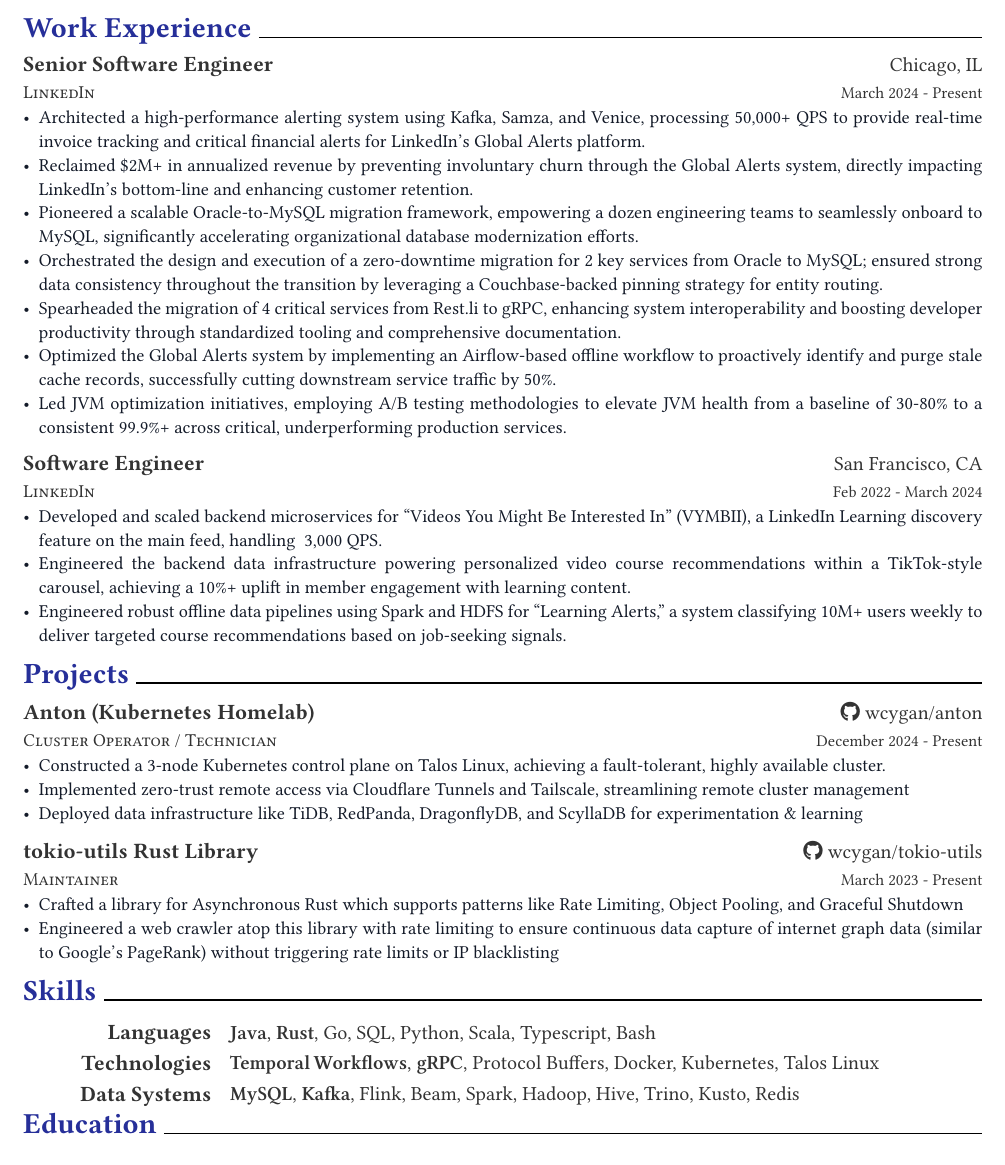
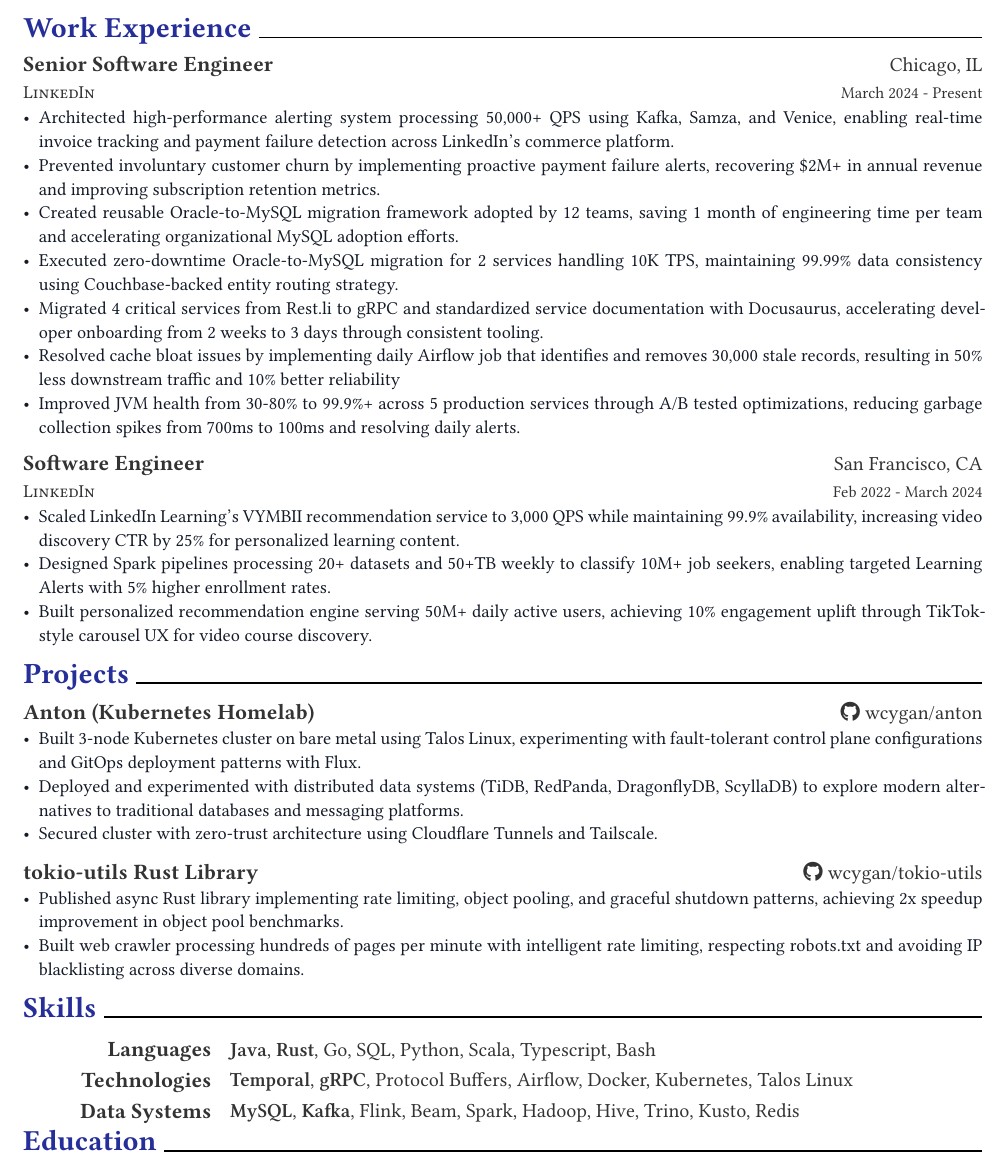
Before and after one commit to wcygan/resume, a Typst document (will_cygan_resume.typ): part of the page, cut so that both start at the same text. The pictures show the PDF file will_cygan_resume.pdf that the author committed with the source.

Commit message:
first round of reviews

```diff
--- a/will_cygan_resume.typ
+++ b/will_cygan_resume.typ
@@ -31,13 +31,13 @@
 )
 
 #resume-item[
-  - Architected a high-performance alerting system using Kafka, Samza, and Venice, processing 50,000+ QPS to provide real-time invoice tracking and critical financial alerts for LinkedIn's Global Alerts platform.
-  - Reclaimed \$2M+ in annualized revenue by preventing involuntary churn through the Global Alerts system, directly impacting LinkedIn's bottom-line and enhancing customer retention.
-  - Pioneered a scalable Oracle-to-MySQL migration framework, empowering a dozen engineering teams to seamlessly onboard to MySQL, significantly accelerating organizational database modernization efforts.
-  - Orchestrated the design and execution of a zero-downtime migration for 2 key services from Oracle to MySQL; ensured strong data consistency throughout the transition by leveraging a Couchbase-backed pinning strategy for entity routing.
-  - Spearheaded the migration of 4 critical services from Rest.li to gRPC, enhancing system interoperability and boosting developer productivity through standardized tooling and comprehensive documentation.
-  - Optimized the Global Alerts system by implementing an Airflow-based offline workflow to proactively identify and purge stale cache records, successfully cutting downstream service traffic by 50%.
-  - Led JVM optimization initiatives, employing A/B testing methodologies to elevate JVM health from a baseline of 30-80% to a consistent 99.9%+ across critical, underperforming production services.
+  - Architected high-performance alerting system processing 50,000+ QPS using Kafka, Samza, and Venice, enabling real-time invoice tracking and payment failure detection across LinkedIn's commerce platform.
+  - Prevented involuntary customer churn by implementing proactive payment failure alerts, recovering \$2M+ in annual revenue and improving subscription retention metrics.
+  - Created reusable Oracle-to-MySQL migration framework adopted by 12 teams, saving 1 month of engineering time per team and accelerating organizational MySQL adoption efforts.
+  - Executed zero-downtime Oracle-to-MySQL migration for 2 services handling 10K TPS, maintaining 99.99% data consistency using Couchbase-backed entity routing strategy.
+  - Migrated 4 critical services from Rest.li to gRPC and standardized service documentation with Docusaurus, accelerating developer onboarding from 2 weeks to 3 days through consistent tooling.
+  - Resolved cache bloat issues by implementing daily Airflow job that identifies and removes 30,000 stale records, resulting in 50% less downstream traffic and 10% better reliability
+  - Improved JVM health from 30-80% to 99.9%+ across 5 production services through A/B tested optimizations, reducing garbage collection spikes from 700ms to 100ms and resolving daily alerts.
 ]
 
 #resume-entry(
@@ -49,9 +49,9 @@
 )
 
 #resume-item[
-  - Developed and scaled backend microservices for "Videos You Might Be Interested In" (VYMBII), a LinkedIn Learning discovery feature on the main feed, handling ~3,000 QPS.
-  - Engineered the backend data infrastructure powering personalized video course recommendations within a TikTok-style carousel, achieving a 10%+ uplift in member engagement with learning content.
-  - Engineered robust offline data pipelines using Spark and HDFS for "Learning Alerts," a system classifying 10M+ users weekly to deliver targeted course recommendations based on job-seeking signals.
+  - Scaled LinkedIn Learning's VYMBII recommendation service to 3,000 QPS while maintaining 99.9% availability, increasing video discovery CTR by 25% for personalized learning content.
+  - Designed Spark pipelines processing 20+ datasets and 50+TB weekly to classify 10M+ job seekers, enabling targeted Learning Alerts with 5% higher enrollment rates.
+  - Built personalized recommendation engine serving 50M+ daily active users, achieving 10% engagement uplift through TikTok-style carousel UX for video course discovery.
 ]
 
 = Projects
@@ -59,26 +59,22 @@
 #resume-entry(
   title: "Anton (Kubernetes Homelab)",
   location: [#github-link("wcygan/anton")],
-  date: "December 2024 - Present",
-  description: "Cluster Operator / Technician",
 )
 
 #resume-item[
-  - Constructed a 3-node Kubernetes control plane on Talos Linux, achieving a fault-tolerant, highly available cluster.
-  - Implemented zero-trust remote access via Cloudflare Tunnels and Tailscale, streamlining remote cluster management
-  - Deployed data infrastructure like TiDB, RedPanda, DragonflyDB, and ScyllaDB for experimentation & learning
+  - Built 3-node Kubernetes cluster on bare metal using Talos Linux, experimenting with fault-tolerant control plane configurations and GitOps deployment patterns with Flux.
+  - Deployed and experimented with distributed data systems (TiDB, RedPanda, DragonflyDB, ScyllaDB) to explore modern alternatives to traditional databases and messaging platforms.
+  - Secured cluster with zero-trust architecture using Cloudflare Tunnels and Tailscale.
 ]
 
 #resume-entry(
   title: "tokio-utils Rust Library",
   location: [#github-link("wcygan/tokio-utils")],
-  date: "March 2023 - Present",
-  description: "Maintainer",
 )
 
 #resume-item[
-  - Crafted a library for Asynchronous Rust which supports patterns like Rate Limiting, Object Pooling, and Graceful Shutdown
-  - Engineered a web crawler atop this library with rate limiting to ensure continuous data capture of internet graph data (similar to Google's PageRank) without triggering rate limits or IP blacklisting
+  - Published async Rust library implementing rate limiting, object pooling, and graceful shutdown patterns, achieving 2x speedup improvement in object pool benchmarks.
+  - Built web crawler processing hundreds of pages per minute with intelligent rate limiting, respecting robots.txt and avoiding IP blacklisting across diverse domains.
 ]
 
 = Skills
@@ -99,9 +95,10 @@
 #resume-skill-item(
   "Technologies",
   (
-    strong("Temporal Workflows"),
+    strong("Temporal"),
     strong("gRPC"),
     "Protocol Buffers",
+    "Airflow",
     "Docker",
     "Kubernetes",
     "Talos Linux",
```
Also changed, not shown: will_cygan_resume.pdf.
